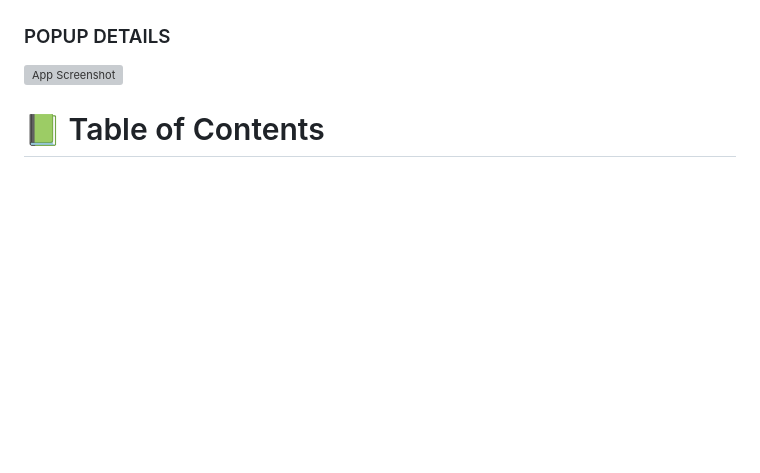
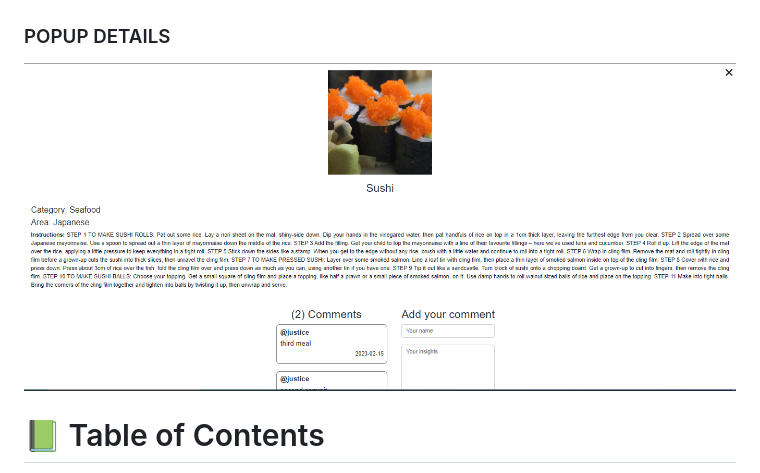
Before and after one commit to fithamlak/meal-app, a Markdown page: README.md, the part around the change. Drawn GitHub-style; blank space fills up the shorter version; grey boxes are pictures that could not be loaded.

```diff
--- a/README.md
+++ b/README.md
@@ -5,7 +5,7 @@
 ![App Screenshot](./src/img/homepage.PNG)
 
 ### POPUP DETAILS
-![App Screenshot](./src/assets/popup.PNG)
+![App Screenshot](./src/img/poup.PNG)
 
 <!-- TABLE OF CONTENTS -->
 
```
